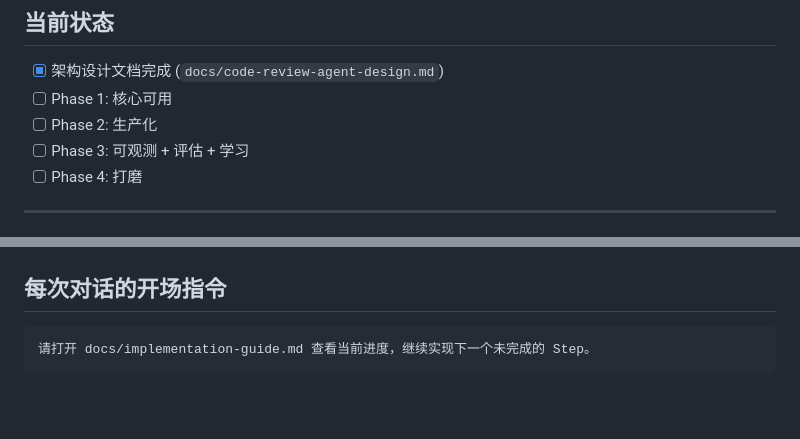
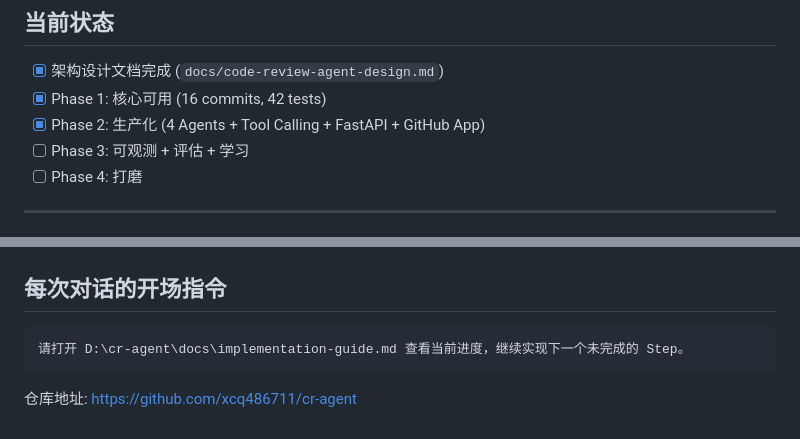
Before and after one commit to xcq486711/cr-agent, a Markdown page: docs/implementation-guide.md, 2 parts joined by grey strips. Drawn GitHub-style; blank space fills up the shorter version.

Commit message:
docs: update implementation guide — mark Phase 1+2 complete

````diff
--- a/docs/implementation-guide.md
+++ b/docs/implementation-guide.md
@@ -7,8 +7,8 @@
 ## 当前状态
 
 - [x] 架构设计文档完成 (`docs/code-review-agent-design.md`)
-- [ ] Phase 1: 核心可用
-- [ ] Phase 2: 生产化
+- [x] Phase 1: 核心可用 (16 commits, 42 tests)
+- [x] Phase 2: 生产化 (4 Agents + Tool Calling + FastAPI + GitHub App)
 - [ ] Phase 3: 可观测 + 评估 + 学习
 - [ ] Phase 4: 打磨
 
@@ -197,5 +197,7 @@ SYSTEM: 你是高级安全工程师，审查以下代码变更...
 ## 每次对话的开场指令
 
 ```
-请打开 docs/implementation-guide.md 查看当前进度，继续实现下一个未完成的 Step。
+请打开 D:\cr-agent\docs\implementation-guide.md 查看当前进度，继续实现下一个未完成的 Step。
 ```
+
+仓库地址: https://github.com/xcq486711/cr-agent
````
Also changed, not shown: other parts of docs/implementation-guide.md (+44 -44 lines).
